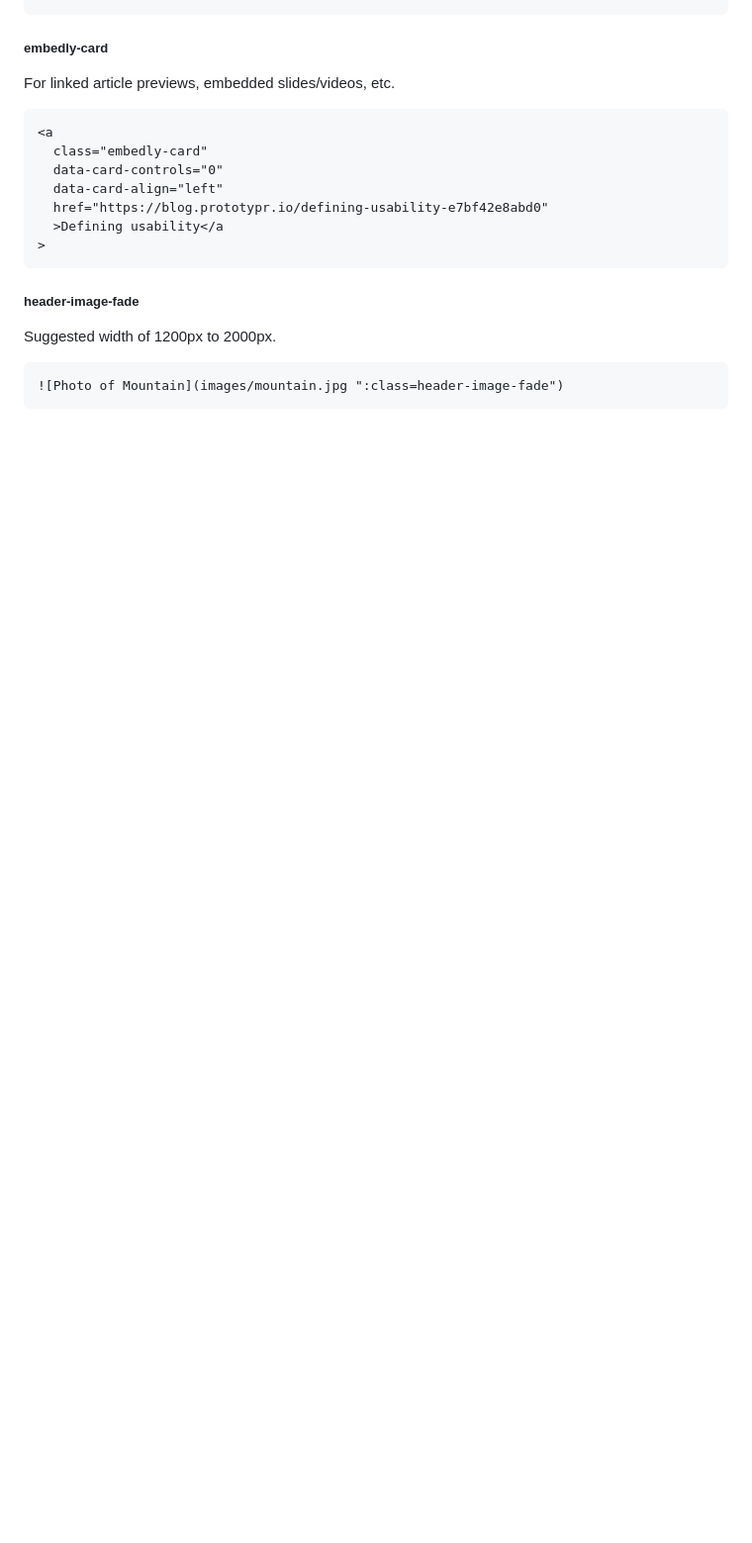
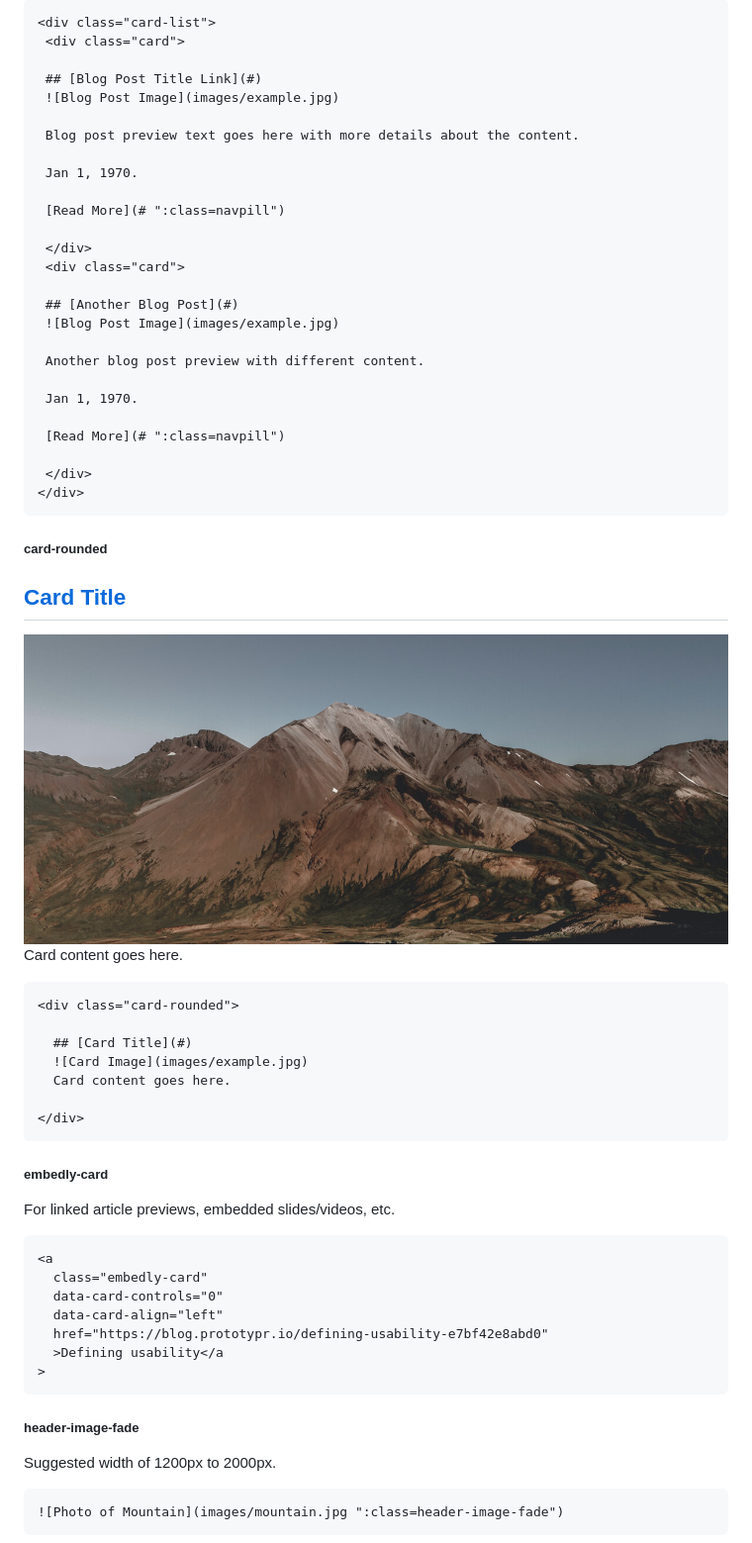
Before and after one commit to paulhibbitts/test-docsify-this, a Markdown page: docs/README.md, the part around the change printed below. Shown: that part at 99% size. Drawn GitHub-style; pictures changed too: docs/images/mountain.jpg (added); blank space fills up the shorter version.

Commit message:
Initial support for cards.

````diff
--- a/docs/README.md
+++ b/docs/README.md
@@ -1205,3 +1259,50 @@ Cropped to height of 350px on large screens, 175px on small screens.
+```html
+<div class="card-list">
+ <div class="card">
+
+ ## [Blog Post Title Link](#)
+ ![Blog Post Image](images/example.jpg)
+
+ Blog post preview text goes here with more details about the content.
+
+ Jan 1, 1970.
+
+ [Read More](# ":class=navpill")
+
+ </div>
+ <div class="card">
+
+ ## [Another Blog Post](#)
+ ![Blog Post Image](images/example.jpg)
+
+ Another blog post preview with different content.
+
+ Jan 1, 1970.
+
+ [Read More](# ":class=navpill")
+
+ </div>
+</div>
+```
+
+##### card-rounded
+
+<div class="card-rounded">
+
+  ## [Card Title](#)
+  ![Card Image](images/mountain.jpg)
+  Card content goes here.
+
+</div>
+
+```html
+<div class="card-rounded">
+
+  ## [Card Title](#)
+  ![Card Image](images/example.jpg)
+  Card content goes here.
+
+</div>
 ```
 
 ##### embedly-card
````
Also changed, not shown: other parts of docs/README.md (+54 -0 lines), README.md (+58 -0 lines), 1 other file.
